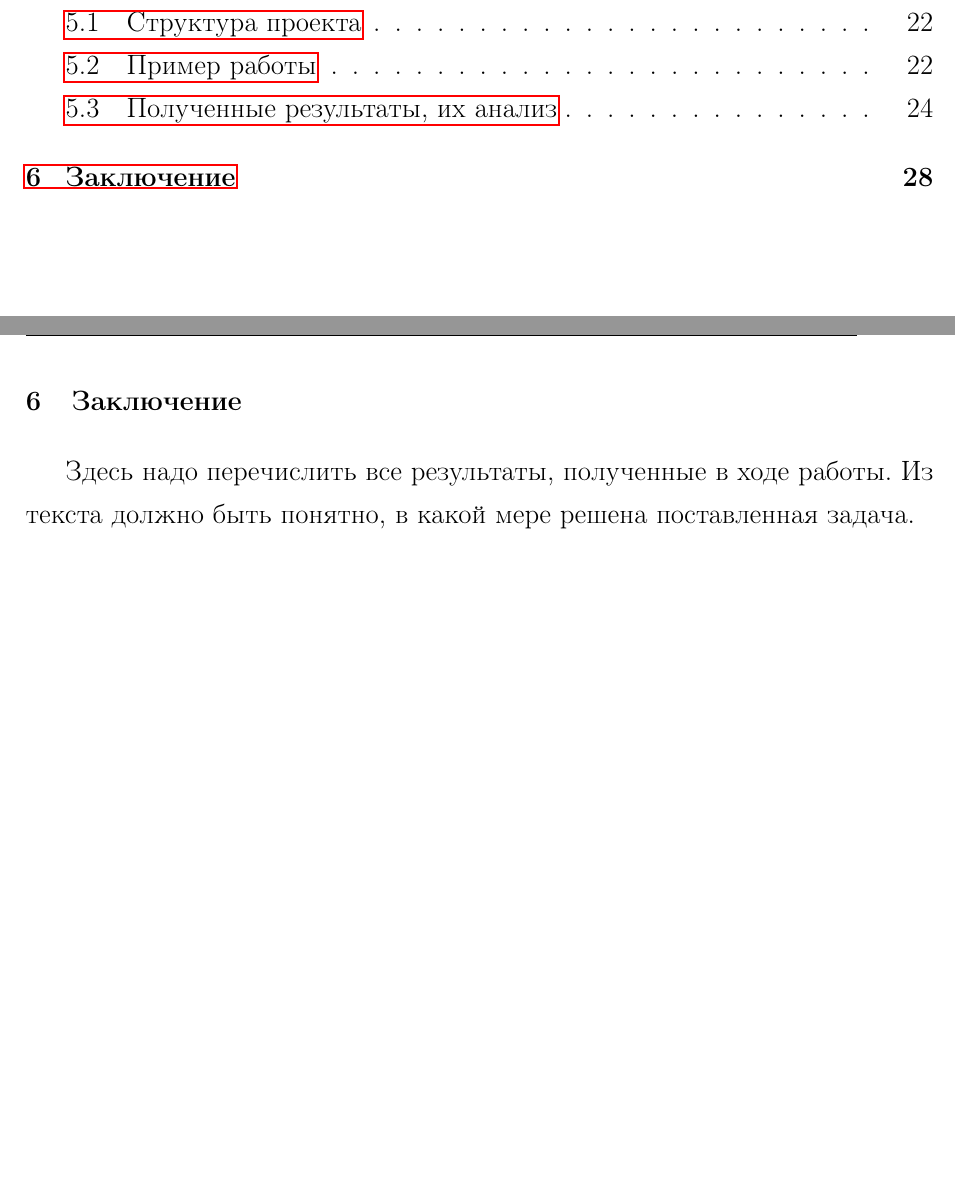
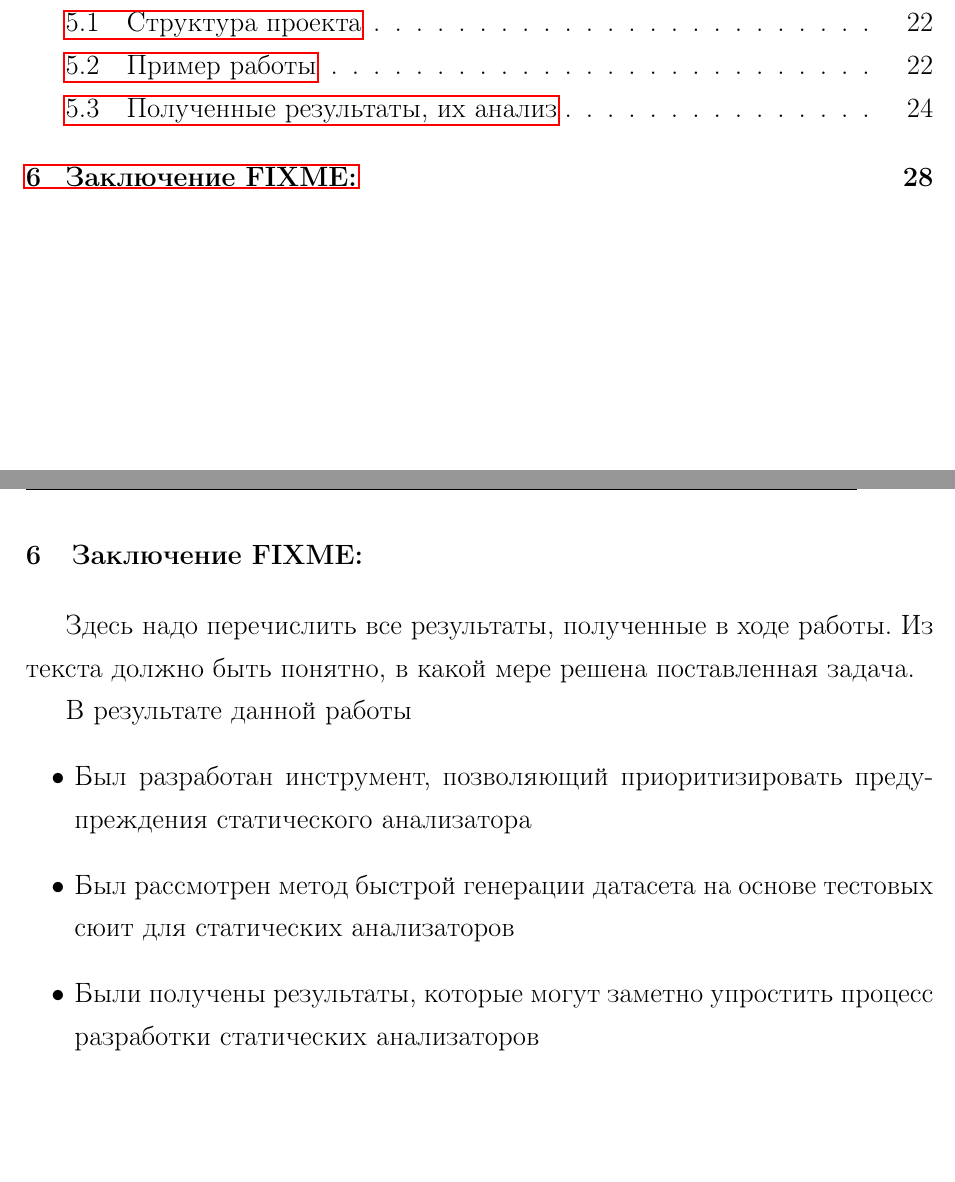
Before and after one commit to kostr2010/diploma, a LaTeX paper (main.tex, which reads parts/Chapter5.tex): two parts of pages 2 and 28 of 31, joined at a grey line, cut so that both start at the same text, the shorter picture padded with empty space. Compiled offline with pdfLaTeX.

Commit message:
checkpoint

```diff
--- a/parts/Chapter5.tex
+++ b/parts/Chapter5.tex
@@ -1,5 +1,12 @@
-\section{Заключение}
+\section{Заключение FIXME:}
 \label{sec:Chapter5} \index{Chapter5}
 Здесь надо перечислить все результаты, полученные в ходе работы. Из текста должно быть понятно, в какой мере решена поставленная задача.
 
+В результате данной работы
+\begin{itemize}
+    \item Был разработан инструмент, позволяющий приоритизировать предупреждения статического анализатора
+    \item Был рассмотрен метод быстрой генерации датасета на основе тестовых сюит для статических анализаторов
+    \item Были получены результаты, которые могут заметно упростить процесс разработки статических анализаторов
+\end{itemize}
+
 \newpage
```
Also changed, not shown: main.pdf.
